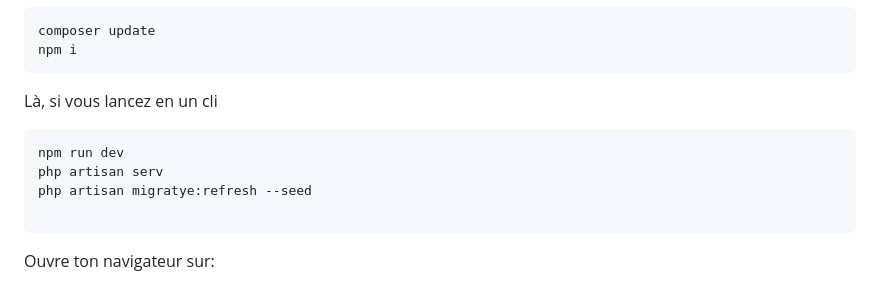
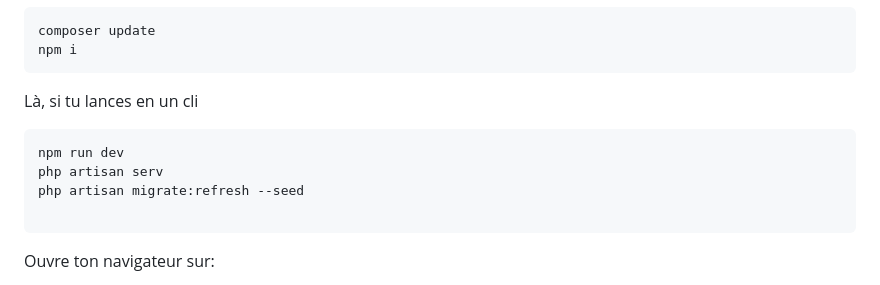
Before and after one commit to Thioubado/tutosillo, a Markdown page: README.md, the part around the change. Drawn GitHub-style.

Commit message:
Fix: Minor corrections

````diff
--- a/README.md
+++ b/README.md
@@ -22,12 +22,12 @@ composer update
 npm i
 ```
 
-Là, si vous lancez en un cli
+Là, si tu lances en un cli
 
 ```
 npm run dev
 php artisan serv
-php artisan migratye:refresh --seed
+php artisan migrate:refresh --seed
 
 ```
 
````
